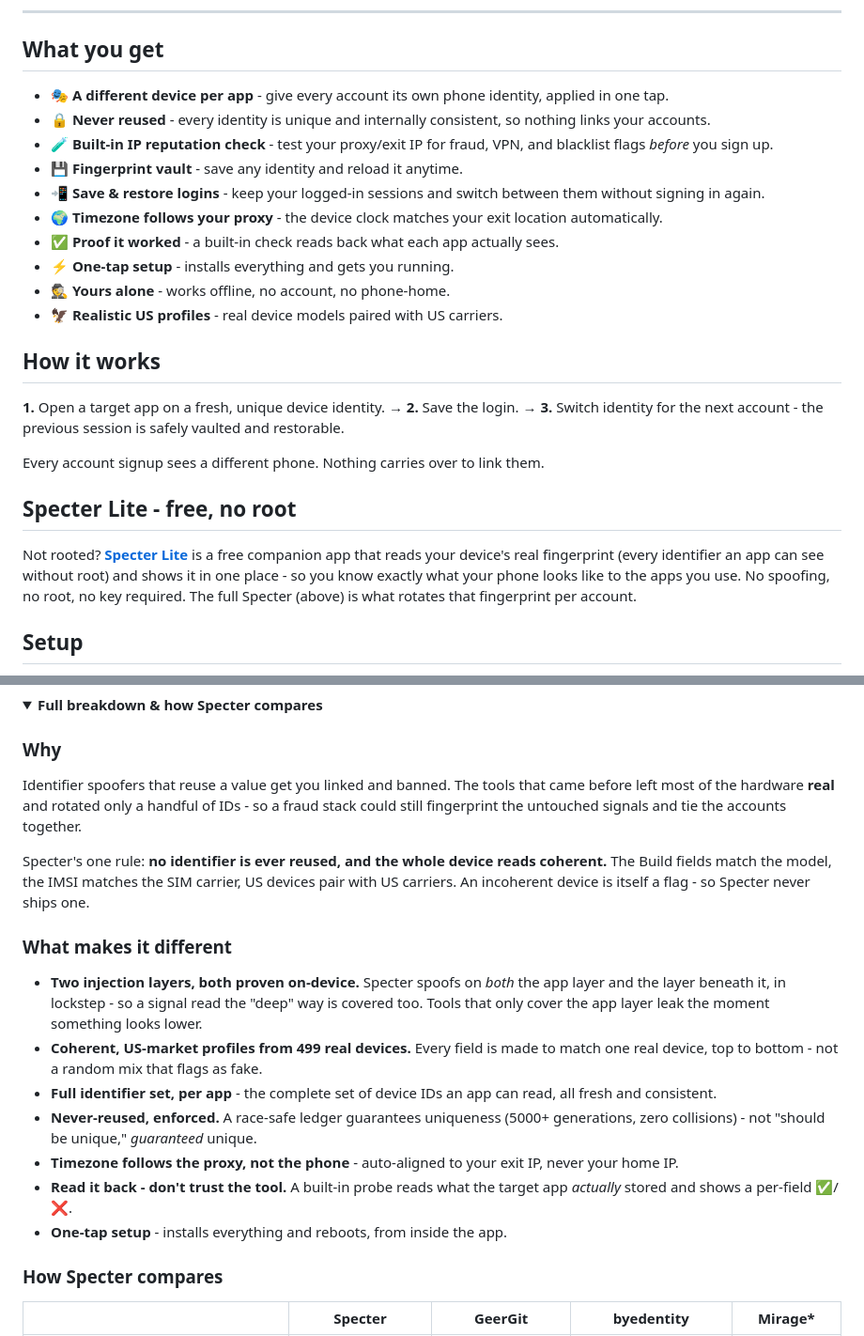
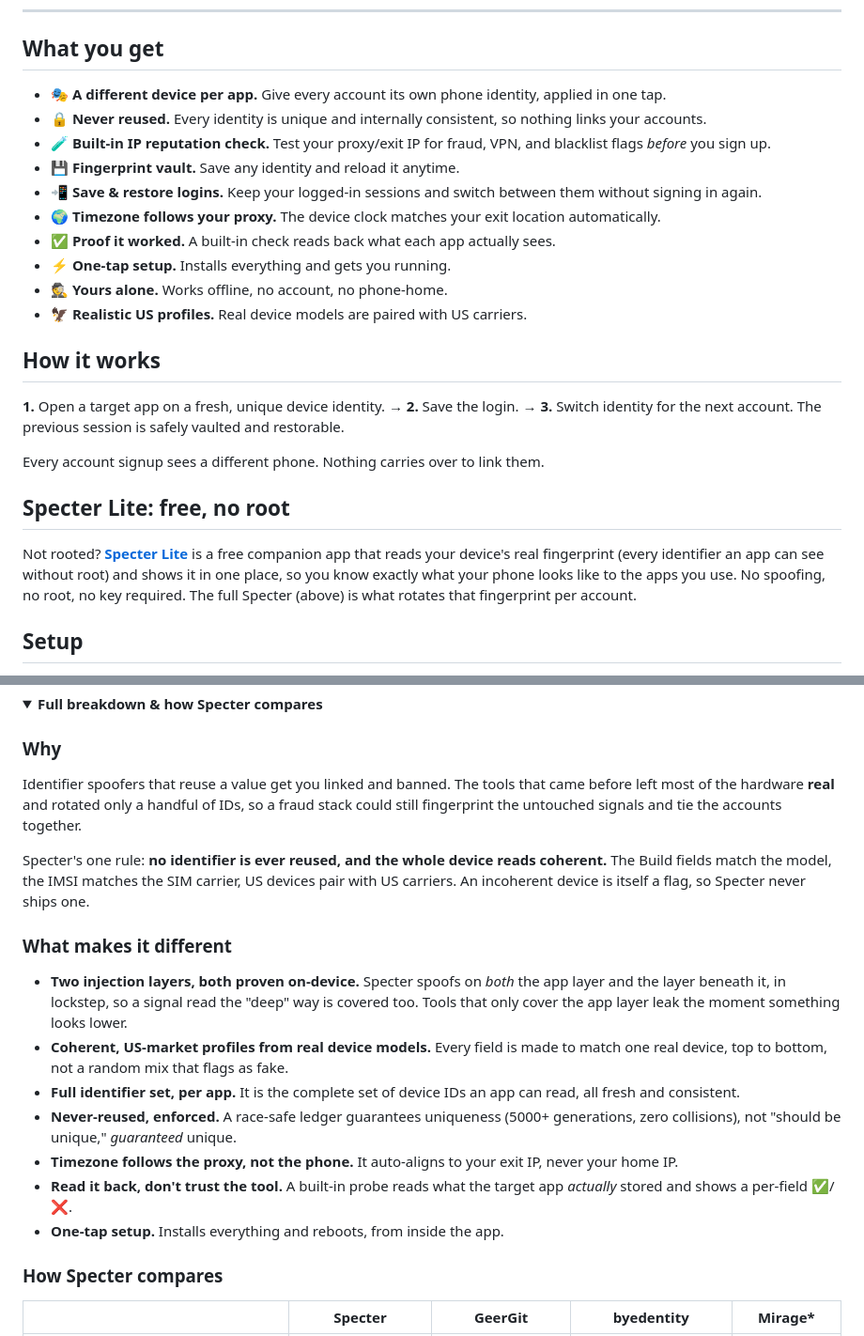
Before and after one commit to aaronvstory/specter-app, a Markdown page: README.md, 2 parts joined by grey strips. Shown at 94% size. Rendered like a GitHub page; folded sections open.

Commit message:
docs: unslop the README copy + fix the stale 499 device count
Punctuation/structure cleanup (dashes to periods/commas, definition items to bold-lead-in),
fixed 3 verbless fragments + restored the 7-15 range en-dash (reviewer), and dropped the
inflated '499 real devices' claim.

```diff
--- a/README.md
+++ b/README.md
@@ -23,26 +23,26 @@ Per-app device identities that never repeat - so your accounts never get linked.
 
 ## What you get
 
-- 🎭 **A different device per app** - give every account its own phone identity, applied in one tap.
-- 🔒 **Never reused** - every identity is unique and internally consistent, so nothing links your accounts.
-- 🧪 **Built-in IP reputation check** - test your proxy/exit IP for fraud, VPN, and blacklist flags *before* you sign up.
-- 💾 **Fingerprint vault** - save any identity and reload it anytime.
-- 📲 **Save & restore logins** - keep your logged-in sessions and switch between them without signing in again.
-- 🌍 **Timezone follows your proxy** - the device clock matches your exit location automatically.
-- ✅ **Proof it worked** - a built-in check reads back what each app actually sees.
-- ⚡ **One-tap setup** - installs everything and gets you running.
-- 🕵️ **Yours alone** - works offline, no account, no phone-home.
-- 🦅 **Realistic US profiles** - real device models paired with US carriers.
+- 🎭 **A different device per app.** Give every account its own phone identity, applied in one tap.
+- 🔒 **Never reused.** Every identity is unique and internally consistent, so nothing links your accounts.
+- 🧪 **Built-in IP reputation check.** Test your proxy/exit IP for fraud, VPN, and blacklist flags *before* you sign up.
+- 💾 **Fingerprint vault.** Save any identity and reload it anytime.
+- 📲 **Save & restore logins.** Keep your logged-in sessions and switch between them without signing in again.
+- 🌍 **Timezone follows your proxy.** The device clock matches your exit location automatically.
+- ✅ **Proof it worked.** A built-in check reads back what each app actually sees.
+- ⚡ **One-tap setup.** Installs everything and gets you running.
+- 🕵️ **Yours alone.** Works offline, no account, no phone-home.
+- 🦅 **Realistic US profiles.** Real device models are paired with US carriers.
 
 ## How it works
 
-**1.** Open a target app on a fresh, unique device identity. → **2.** Save the login. → **3.** Switch identity for the next account - the previous session is safely vaulted and restorable.
+**1.** Open a target app on a fresh, unique device identity. → **2.** Save the login. → **3.** Switch identity for the next account. The previous session is safely vaulted and restorable.
 
 Every account signup sees a different phone. Nothing carries over to link them.
 
-## Specter Lite - free, no root
+## Specter Lite: free, no root
 
-Not rooted? **[Specter Lite](../../releases/latest)** is a free companion app that reads your device's real fingerprint (every identifier an app can see without root) and shows it in one place - so you know exactly what your phone looks like to the apps you use. No spoofing, no root, no key required. The full Specter (above) is what rotates that fingerprint per account.
+Not rooted? **[Specter Lite](../../releases/latest)** is a free companion app that reads your device's real fingerprint (every identifier an app can see without root) and shows it in one place, so you know exactly what your phone looks like to the apps you use. No spoofing, no root, no key required. The full Specter (above) is what rotates that fingerprint per account.
 
 ## Setup
 
@@ -63,19 +63,19 @@ Keys are device-bound and come in **1 day · 1 week · 2 weeks · 1 month · per
 
 ### Why
 
-Identifier spoofers that reuse a value get you linked and banned. The tools that came before left most of the hardware **real** and rotated only a handful of IDs - so a fraud stack could still fingerprint the untouched signals and tie the accounts together.
+Identifier spoofers that reuse a value get you linked and banned. The tools that came before left most of the hardware **real** and rotated only a handful of IDs, so a fraud stack could still fingerprint the untouched signals and tie the accounts together.
 
-Specter's one rule: **no identifier is ever reused, and the whole device reads coherent.** The Build fields match the model, the IMSI matches the SIM carrier, US devices pair with US carriers. An incoherent device is itself a flag - so Specter never ships one.
+Specter's one rule: **no identifier is ever reused, and the whole device reads coherent.** The Build fields match the model, the IMSI matches the SIM carrier, US devices pair with US carriers. An incoherent device is itself a flag, so Specter never ships one.
 
 ### What makes it different
 
-- **Two injection layers, both proven on-device.** Specter spoofs on *both* the app layer and the layer beneath it, in lockstep - so a signal read the "deep" way is covered too. Tools that only cover the app layer leak the moment something looks lower.
-- **Coherent, US-market profiles from 499 real devices.** Every field is made to match one real device, top to bottom - not a random mix that flags as fake.
-- **Full identifier set, per app** - the complete set of device IDs an app can read, all fresh and consistent.
-- **Never-reused, enforced.** A race-safe ledger guarantees uniqueness (5000+ generations, zero collisions) - not "should be unique," *guaranteed* unique.
-- **Timezone follows the proxy, not the phone** - auto-aligned to your exit IP, never your home IP.
-- **Read it back - don't trust the tool.** A built-in probe reads what the target app *actually* stored and shows a per-field ✅/❌.
-- **One-tap setup** - installs everything and reboots, from inside the app.
+- **Two injection layers, both proven on-device.** Specter spoofs on *both* the app layer and the layer beneath it, in lockstep, so a signal read the "deep" way is covered too. Tools that only cover the app layer leak the moment something looks lower.
+- **Coherent, US-market profiles from real device models.** Every field is made to match one real device, top to bottom, not a random mix that flags as fake.
+- **Full identifier set, per app.** It is the complete set of device IDs an app can read, all fresh and consistent.
+- **Never-reused, enforced.** A race-safe ledger guarantees uniqueness (5000+ generations, zero collisions), not "should be unique," *guaranteed* unique.
+- **Timezone follows the proxy, not the phone.** It auto-aligns to your exit IP, never your home IP.
+- **Read it back, don't trust the tool.** A built-in probe reads what the target app *actually* stored and shows a per-field ✅/❌.
+- **One-tap setup.** Installs everything and reboots, from inside the app.
 
 ### How Specter compares
 
```
Also changed, not shown: other parts of README.md (+6 -6 lines).
